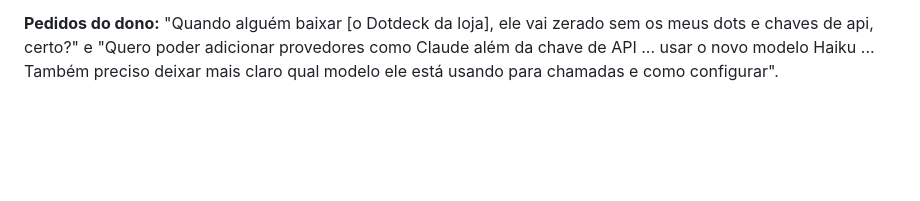
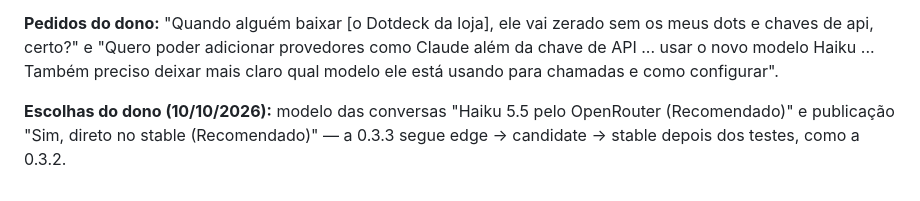
Before and after one commit to EuVinicios/Dotdeck, a Markdown page: docs/DECISOES.md, the part around the change. Drawn GitHub-style; blank space fills up the shorter version.

Commit message:
docs(adr): ADR-017 com as escolhas do dono (Haiku pelo OpenRouter, stable)
Co-Authored-By: Claude Opus 5.5 <noreply@anthropic.com>

```diff
--- a/docs/DECISOES.md
+++ b/docs/DECISOES.md
@@ -364,3 +364,7 @@ vazia aparecia como "Não definido", no masculino.
 dots e chaves de api, certo?" e "Quero poder adicionar provedores como Claude além da chave de
 API ... usar o novo modelo Haiku ... Também preciso deixar mais claro qual modelo ele está
 usando para chamadas e como configurar".
+
+**Escolhas do dono (10/10/2026):** modelo das conversas "Haiku 5.5 pelo OpenRouter
+(Recomendado)" e publicação "Sim, direto no stable (Recomendado)" — a 0.3.3 segue edge →
+candidate → stable depois dos testes, como a 0.3.2.
```
